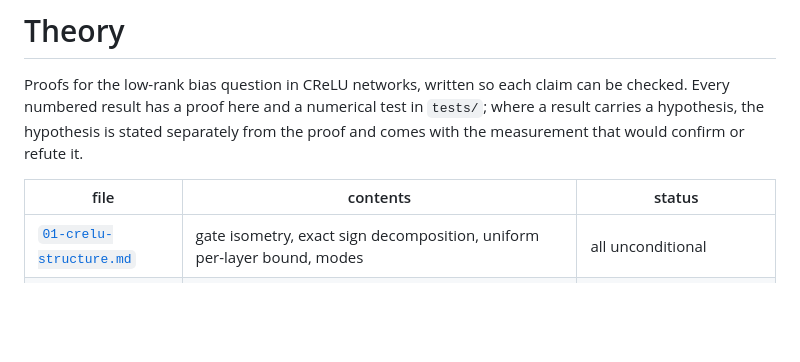
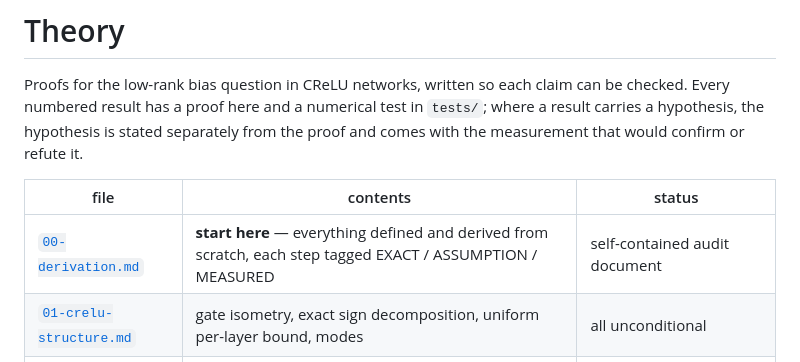
Before and after one commit to Naloween/Operator-Level-optimization, a Markdown page: theory/README.md, the part around the change. GitHub-like rendering; blank space fills up the shorter version.

```diff
--- a/theory/README.md
+++ b/theory/README.md
@@ -7,6 +7,7 @@ with the measurement that would confirm or refute it.
 
 | file | contents | status |
 |---|---|---|
+| [`00-derivation.md`](00-derivation.md) | **start here** — everything defined and derived from scratch, each step tagged EXACT / ASSUMPTION / MEASURED | self-contained audit document |
 | [`01-crelu-structure.md`](01-crelu-structure.md) | gate isometry, exact sign decomposition, uniform per-layer bound, modes | all unconditional |
 | [`02-mode-ensemble.md`](02-mode-ensemble.md) | exact transfer operator for mode averages, positivity, stabilization | unconditional except Thm 9 (primitivity) |
 | [`03-dynamics.md`](03-dynamics.md) | master equation for singular-value dynamics, self/cross split, four hypotheses ruled out | reduction is unconditional |
```
Also changed, not shown: theory/00-derivation.md (added, +372 -0 lines).
